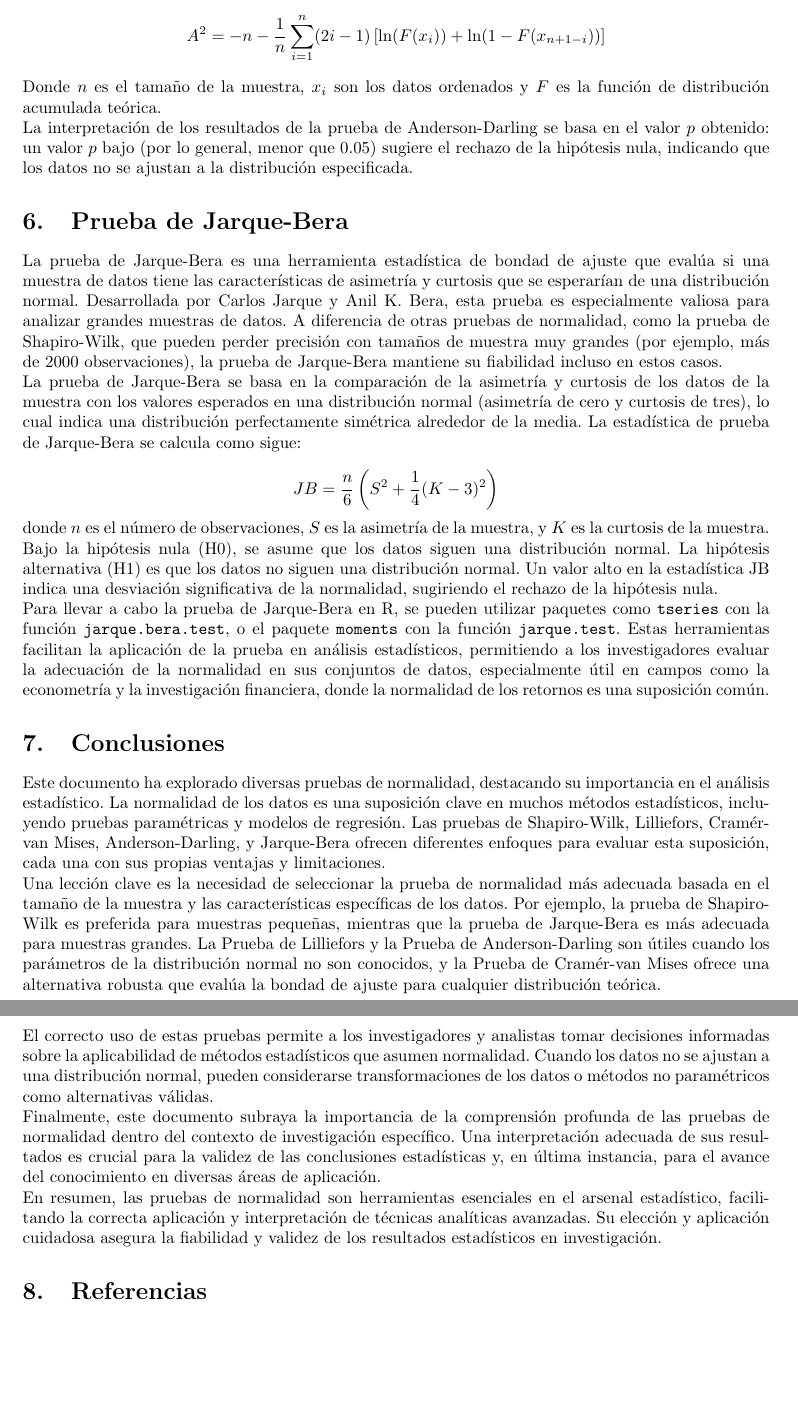
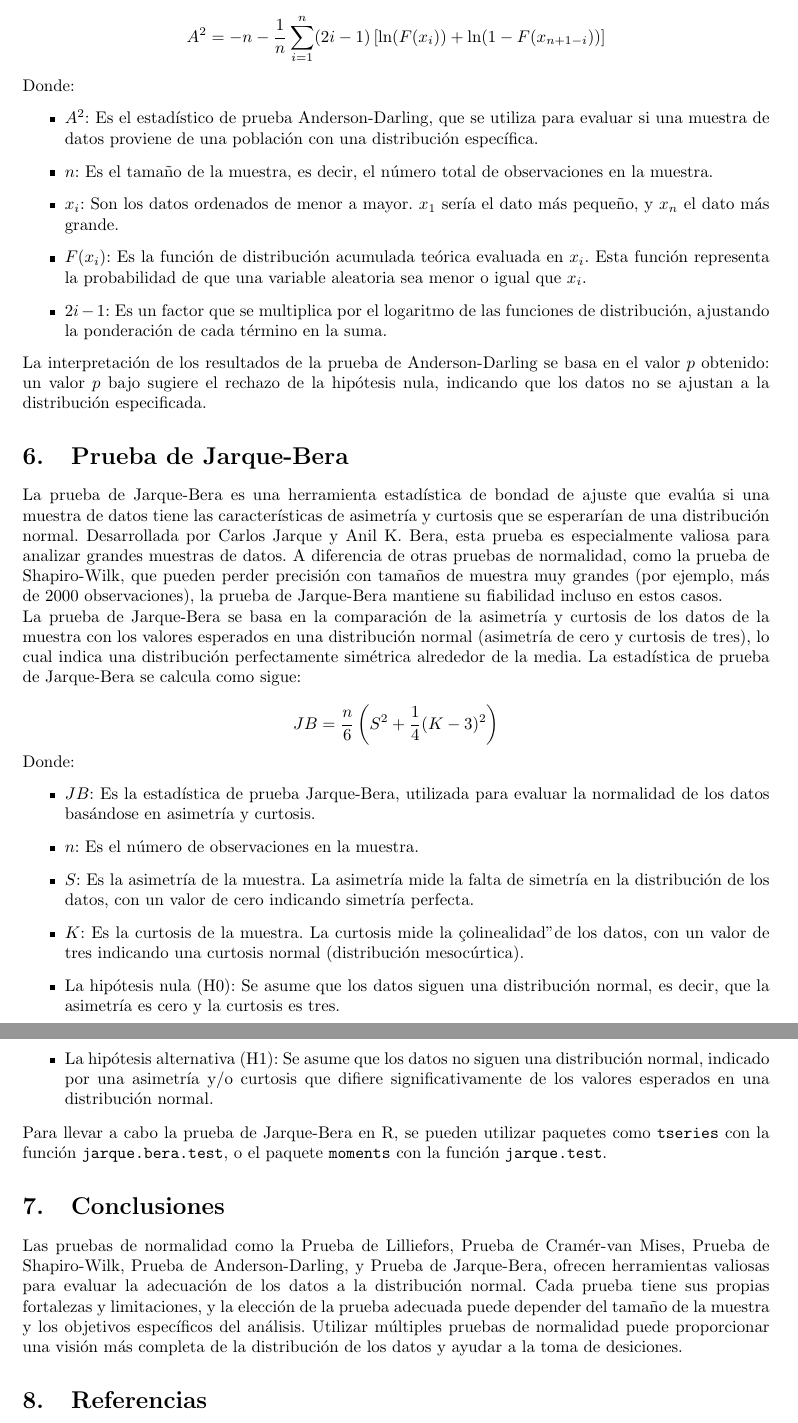
Before and after one commit to JorgeMike/2024-2, a LaTeX problem sheet (Estadistica 2/Tarea1/Tarea1.tex): two parts of pages 5 and 6 of 6, joined at a grey line, cut so that both start at the same text, the shorter picture padded with empty space. Compiled offline with pdfLaTeX.

Commit message:
Correciones tarea 1 estadistica

```diff
--- a/Estadistica 2/Tarea1/Tarea1.tex
+++ b/Estadistica 2/Tarea1/Tarea1.tex
@@ -151,9 +151,16 @@ El núcleo de esta prueba radica en dos hipótesis fundamentales:
 El estadístico de prueba se calcula de la siguiente manera, donde la fórmula ajusta el enfoque según la distribución de interés.
 \[A^2 = -n - \frac{1}{n} \sum_{i=1}^{n} (2i-1) \left[ \ln(F(x_i)) + \ln(1-F(x_{n+1-i})) \right]\]
 
-Donde \(n\) es el tamaño de la muestra, \(x_i\) son los datos ordenados y \(F\) es la función de distribución acumulada teórica.
+Donde:
+\begin{itemize}
+    \item \(A^2\): Es el estadístico de prueba Anderson-Darling, que se utiliza para evaluar si una muestra de datos proviene de una población con una distribución específica.
+    \item \(n\): Es el tamaño de la muestra, es decir, el número total de observaciones en la muestra.
+    \item \(x_i\): Son los datos ordenados de menor a mayor. \(x_1\) sería el dato más pequeño, y \(x_n\) el dato más grande.
+    \item \(F(x_i)\): Es la función de distribución acumulada teórica evaluada en \(x_i\). Esta función representa la probabilidad de que una variable aleatoria sea menor o igual que \(x_i\).
+    \item \(2i-1\): Es un factor que se multiplica por el logaritmo de las funciones de distribución, ajustando la ponderación de cada término en la suma.
+\end{itemize}
 
-La interpretación de los resultados de la prueba de Anderson-Darling se basa en el valor \(p\) obtenido: un valor \(p\) bajo (por lo general, menor que 0.05) sugiere el rechazo de la hipótesis nula, indicando que los datos no se ajustan a la distribución especificada.
+La interpretación de los resultados de la prueba de Anderson-Darling se basa en el valor \(p\) obtenido: un valor \(p\) bajo sugiere el rechazo de la hipótesis nula, indicando que los datos no se ajustan a la distribución especificada.
 
 \section{Prueba de Jarque-Bera}
 
@@ -163,21 +170,22 @@ La prueba de Jarque-Bera se basa en la comparación de la asimetría y curtosis
 
 \[JB = \frac{n}{6} \left(S^2 + \frac{1}{4}(K - 3)^2\right)\]
 
-donde \(n\) es el número de observaciones, \(S\) es la asimetría de la muestra, y \(K\) es la curtosis de la muestra. Bajo la hipótesis nula (H0), se asume que los datos siguen una distribución normal. La hipótesis alternativa (H1) es que los datos no siguen una distribución normal. Un valor alto en la estadística JB indica una desviación significativa de la normalidad, sugiriendo el rechazo de la hipótesis nula.
+Donde:
+\begin{itemize}
+    \item \(JB\): Es la estadística de prueba Jarque-Bera, utilizada para evaluar la normalidad de los datos basándose en asimetría y curtosis.
+    \item \(n\): Es el número de observaciones en la muestra.
+    \item \(S\): Es la asimetría de la muestra. La asimetría mide la falta de simetría en la distribución de los datos, con un valor de cero indicando simetría perfecta.
+    \item \(K\): Es la curtosis de la muestra. La curtosis mide la "colinealidad" de los datos, con un valor de tres indicando una curtosis normal (distribución mesocúrtica).
+    \item La hipótesis nula (H0): Se asume que los datos siguen una distribución normal, es decir, que la asimetría es cero y la curtosis es tres.
+    \item La hipótesis alternativa (H1): Se asume que los datos no siguen una distribución normal, indicado por una asimetría y/o curtosis que difiere significativamente de los valores esperados en una distribución normal.
+\end{itemize}
 
-Para llevar a cabo la prueba de Jarque-Bera en R, se pueden utilizar paquetes como \texttt{tseries} con la función \texttt{jarque.bera.test}, o el paquete \texttt{moments} con la función \texttt{jarque.test}. Estas herramientas facilitan la aplicación de la prueba en análisis estadísticos, permitiendo a los investigadores evaluar la adecuación de la normalidad en sus conjuntos de datos, especialmente útil en campos como la econometría y la investigación financiera, donde la normalidad de los retornos es una suposición común.
+
+Para llevar a cabo la prueba de Jarque-Bera en R, se pueden utilizar paquetes como \texttt{tseries} con la función \texttt{jarque.bera.test}, o el paquete \texttt{moments} con la función \texttt{jarque.test}.
 
 \section{Conclusiones}
 
-Este documento ha explorado diversas pruebas de normalidad, destacando su importancia en el análisis estadístico. La normalidad de los datos es una suposición clave en muchos métodos estadísticos, incluyendo pruebas paramétricas y modelos de regresión. Las pruebas de Shapiro-Wilk, Lilliefors, Cramér-van Mises, Anderson-Darling, y Jarque-Bera ofrecen diferentes enfoques para evaluar esta suposición, cada una con sus propias ventajas y limitaciones.
-
-Una lección clave es la necesidad de seleccionar la prueba de normalidad más adecuada basada en el tamaño de la muestra y las características específicas de los datos. Por ejemplo, la prueba de Shapiro-Wilk es preferida para muestras pequeñas, mientras que la prueba de Jarque-Bera es más adecuada para muestras grandes. La Prueba de Lilliefors y la Prueba de Anderson-Darling son útiles cuando los parámetros de la distribución normal no son conocidos, y la Prueba de Cramér-van Mises ofrece una alternativa robusta que evalúa la bondad de ajuste para cualquier distribución teórica.
-
-El correcto uso de estas pruebas permite a los investigadores y analistas tomar decisiones informadas sobre la aplicabilidad de métodos estadísticos que asumen normalidad. Cuando los datos no se ajustan a una distribución normal, pueden considerarse transformaciones de los datos o métodos no paramétricos como alternativas válidas.
-
-Finalmente, este documento subraya la importancia de la comprensión profunda de las pruebas de normalidad dentro del contexto de investigación específico. Una interpretación adecuada de sus resultados es crucial para la validez de las conclusiones estadísticas y, en última instancia, para el avance del conocimiento en diversas áreas de aplicación.
-
-En resumen, las pruebas de normalidad son herramientas esenciales en el arsenal estadístico, facilitando la correcta aplicación y interpretación de técnicas analíticas avanzadas. Su elección y aplicación cuidadosa asegura la fiabilidad y validez de los resultados estadísticos en investigación.
+Las pruebas de normalidad como la Prueba de Lilliefors, Prueba de Cramér-van Mises, Prueba de Shapiro-Wilk, Prueba de Anderson-Darling, y Prueba de Jarque-Bera, ofrecen herramientas valiosas para evaluar la adecuación de los datos a la distribución normal. Cada prueba tiene sus propias fortalezas y limitaciones, y la elección de la prueba adecuada puede depender del tamaño de la muestra y los objetivos específicos del análisis. Utilizar múltiples pruebas de normalidad puede proporcionar una visión más completa de la distribución de los datos y ayudar a la toma de desiciones.
 
 \section{Referencias}
 
```
Also changed, not shown: Estadistica 2/Tarea1/Tarea1.pdf, Estadistica 2/Tarea1/Tarea1.tex (2 more changed lines), 4 other files.
